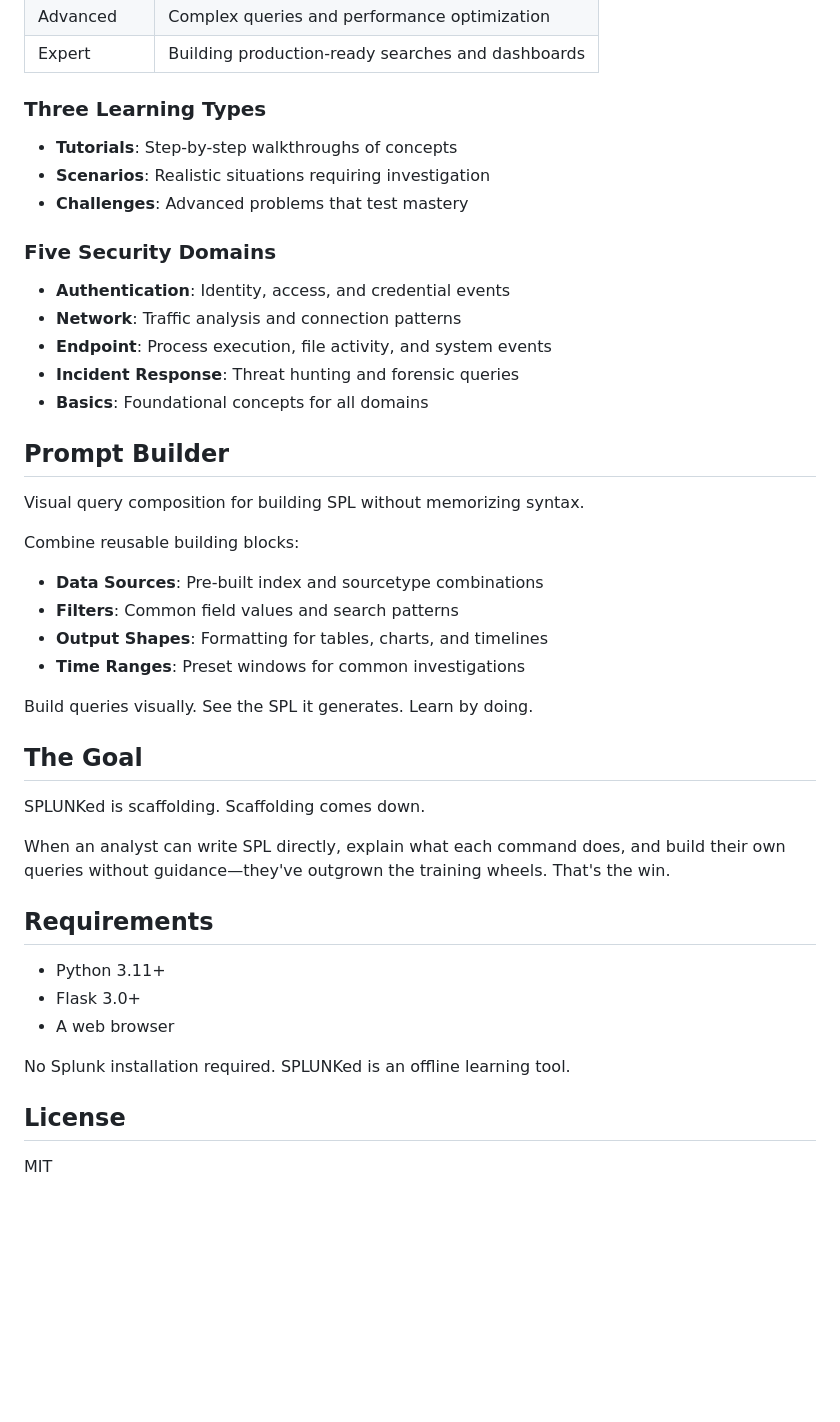
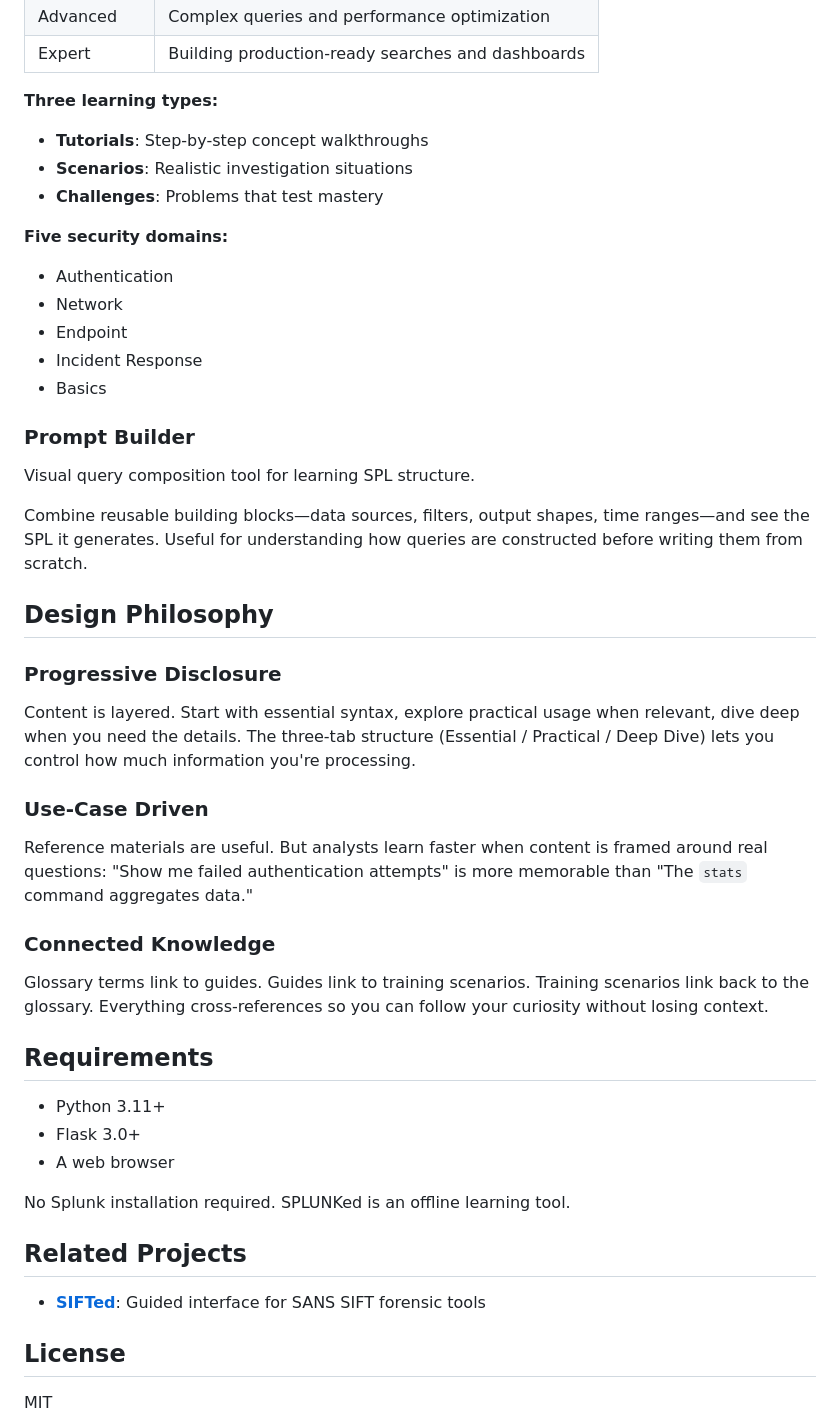
Before and after one commit to timgrady92/SPLUNKed, a Markdown page: README.md, the part around one of its changes. GitHub-like rendering; blank space fills up the shorter version.

```diff
--- a/README.md
+++ b/README.md
@@ -135,38 +86,37 @@ Structured learning paths organized by skill level and security domain.
 | Advanced | Complex queries and performance optimization |
 | Expert | Building production-ready searches and dashboards |
 
-### Three Learning Types
+**Three learning types:**
+- **Tutorials**: Step-by-step concept walkthroughs
+- **Scenarios**: Realistic investigation situations
+- **Challenges**: Problems that test mastery
 
-- **Tutorials**: Step-by-step walkthroughs of concepts
-- **Scenarios**: Realistic situations requiring investigation
-- **Challenges**: Advanced problems that test mastery
+**Five security domains:**
+- Authentication
+- Network
+- Endpoint
+- Incident Response
+- Basics
 
-### Five Security Domains
+### Prompt Builder
 
-- **Authentication**: Identity, access, and credential events
-- **Network**: Traffic analysis and connection patterns
-- **Endpoint**: Process execution, file activity, and system events
-- **Incident Response**: Threat hunting and forensic queries
-- **Basics**: Foundational concepts for all domains
+Visual query composition tool for learning SPL structure.
 
-## Prompt Builder
+Combine reusable building blocks—data sources, filters, output shapes, time ranges—and see the SPL it generates. Useful for understanding how queries are constructed before writing them from scratch.
 
-Visual query composition for building SPL without memorizing syntax.
+## Design Philosophy
 
-Combine reusable building blocks:
+### Progressive Disclosure
 
-- **Data Sources**: Pre-built index and sourcetype combinations
-- **Filters**: Common field values and search patterns
-- **Output Shapes**: Formatting for tables, charts, and timelines
-- **Time Ranges**: Preset windows for common investigations
+Content is layered. Start with essential syntax, explore practical usage when relevant, dive deep when you need the details. The three-tab structure (Essential / Practical / Deep Dive) lets you control how much information you're processing.
 
-Build queries visually. See the SPL it generates. Learn by doing.
+### Use-Case Driven
 
-## The Goal
+Reference materials are useful. But analysts learn faster when content is framed around real questions: "Show me failed authentication attempts" is more memorable than "The `stats` command aggregates data."
 
-SPLUNKed is scaffolding. Scaffolding comes down.
+### Connected Knowledge
 
-When an analyst can write SPL directly, explain what each command does, and build their own queries without guidance—they've outgrown the training wheels. That's the win.
+Glossary terms link to guides. Guides link to training scenarios. Training scenarios link back to the glossary. Everything cross-references so you can follow your curiosity without losing context.
 
 ## Requirements
 
@@ -176,6 +126,10 @@ When an analyst can write SPL directly, explain what each command does, and buil
 
 No Splunk installation required. SPLUNKed is an offline learning tool.
 
+## Related Projects
+
+- **[SIFTed](https://github.com/yourusername/SIFTed)**: Guided interface for SANS SIFT forensic tools
+
 ## License
 
 MIT
```
Also changed, not shown: other parts of README.md (+33 -82 lines).
